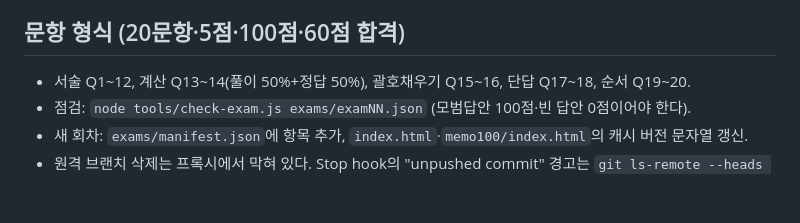
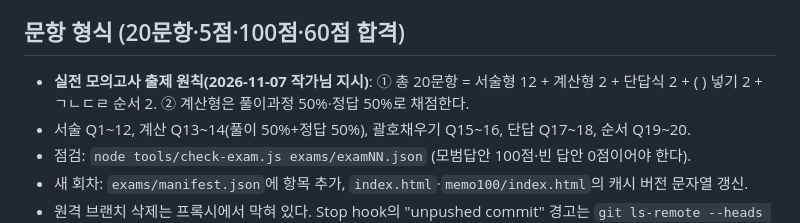
Before and after one commit to Littlestarkr/publicprocurement-practical, a Markdown page: CLAUDE.md, the part around the change. GitHub-like rendering; blank space fills up the shorter version.

Commit message:
실전 모의고사 출제 원칙(문항 구성·계산형 배점) 추가 (#92)
Claude-Session: https://claude.ai/code/session_01G9riXQDDQNPjT3CZ8Ysw3o

Co-authored-by: Claude <noreply@anthropic.com>

```diff
--- a/CLAUDE.md
+++ b/CLAUDE.md
@@ -21,6 +21,7 @@
 - 사용자가 제공한 「핵심 용어 250선 간략 해설집(v4)」의 키워드를 출제에 활용한다. 해설집의 (?) 표시 항목(하자보수보증금 최대 10%, 소액수의 낙찰하한율 88%)은 확정 전에는 출제하지 않는다. 파일 자체는 저작물일 수 있어 공개 저장소에 올리지 않는다.
 
 ## 문항 형식 (20문항·5점·100점·60점 합격)
+- **실전 모의고사 출제 원칙(2026-11-07 작가님 지시)**: ① 총 20문항 = 서술형 12 + 계산형 2 + 단답식 2 + ( ) 넣기 2 + ㄱㄴㄷㄹ 순서 2. ② 계산형은 풀이과정 50%·정답 50%로 채점한다.
 - 서술 Q1~12, 계산 Q13~14(풀이 50%+정답 50%), 괄호채우기 Q15~16, 단답 Q17~18, 순서 Q19~20.
 - 점검: `node tools/check-exam.js exams/examNN.json` (모범답안 100점·빈 답안 0점이어야 한다).
 - 새 회차: `exams/manifest.json`에 항목 추가, `index.html`·`memo100/index.html`의 캐시 버전 문자열 갱신.
```
